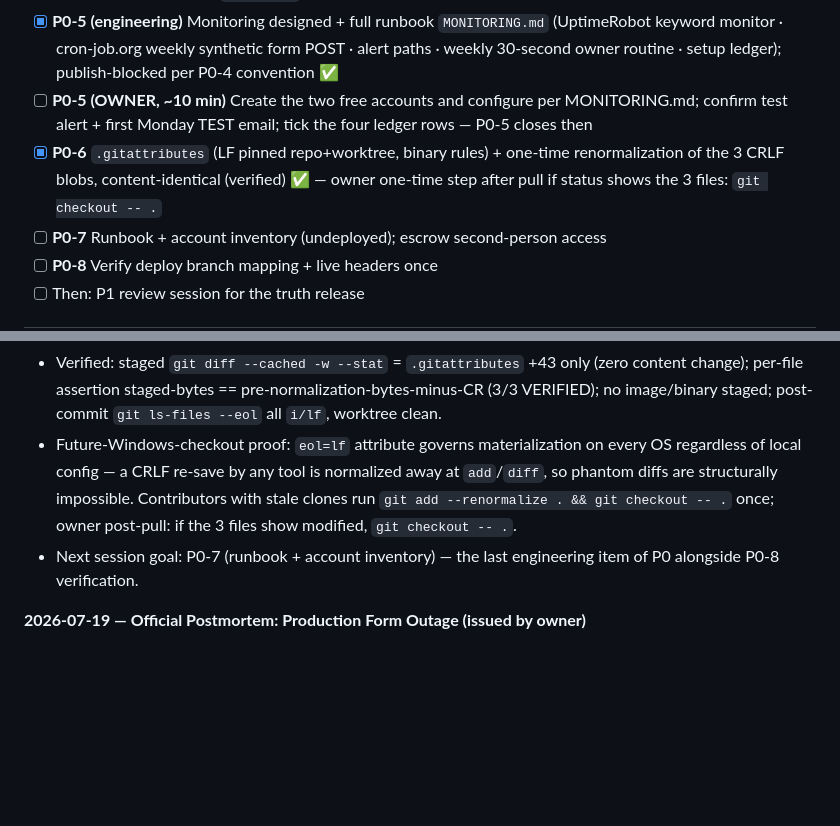
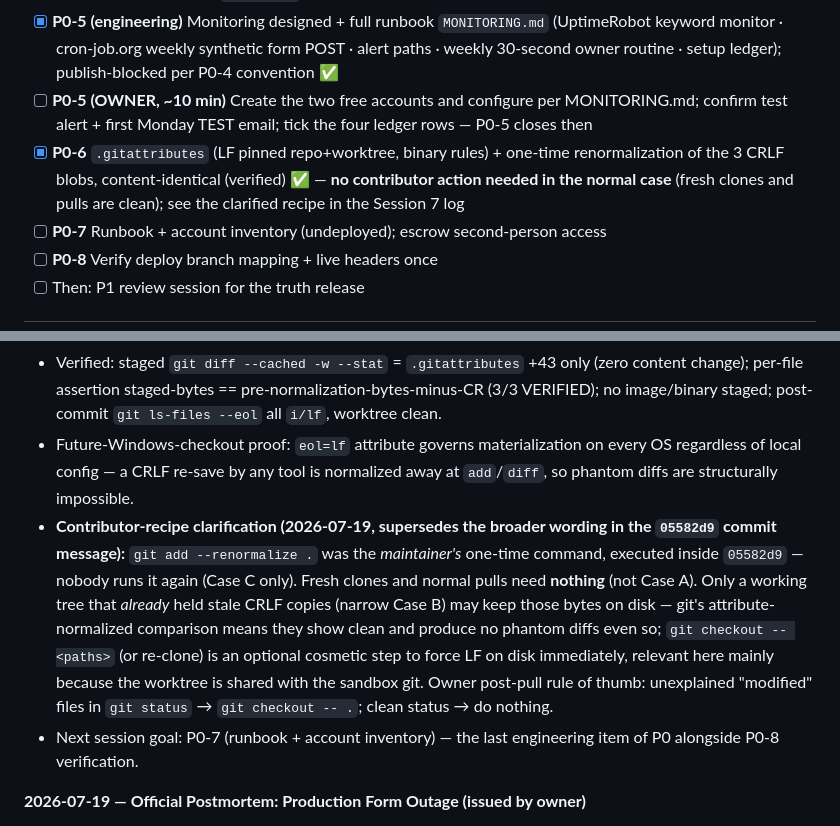
Before and after one commit to curiousnerd17/QUALITY-CARE-SERVICES, a Markdown page: IMPLEMENTATION_PROGRESS.md, 2 parts joined by grey strips. Rendered like a GitHub page; blank space fills up the shorter version.

Commit message:
docs(git): clarify P0-6 contributor renormalization recipe (was overly broad)
git add --renormalize was maintainer-only (Case C, done in 05582d9); fresh clones and pulls need nothing; stale-CRLF worktrees show clean via attribute-normalized comparison, with git checkout -- <paths> as an optional cosmetic LF-on-disk step. Supersedes the broader wording in the 05582d9 commit message.

```diff
--- a/IMPLEMENTATION_PROGRESS.md
+++ b/IMPLEMENTATION_PROGRESS.md
@@ -108,7 +108,7 @@ Status vocabulary: Not Started → In Progress → Review → Verified → Relea
 - [ ] **P0-3** Cache-busting for `/assets/*` (before any CSS/JS deploy)
 - [x] **P0-5 (engineering)** Monitoring designed + full runbook `MONITORING.md` (UptimeRobot keyword monitor · cron-job.org weekly synthetic form POST · alert paths · weekly 30-second owner routine · setup ledger); publish-blocked per P0-4 convention ✅
 - [ ] **P0-5 (OWNER, ~10 min)** Create the two free accounts and configure per MONITORING.md; confirm test alert + first Monday TEST email; tick the four ledger rows — P0-5 closes then
-- [x] **P0-6** `.gitattributes` (LF pinned repo+worktree, binary rules) + one-time renormalization of the 3 CRLF blobs, content-identical (verified) ✅ — owner one-time step after pull if status shows the 3 files: `git checkout -- .`
+- [x] **P0-6** `.gitattributes` (LF pinned repo+worktree, binary rules) + one-time renormalization of the 3 CRLF blobs, content-identical (verified) ✅ — **no contributor action needed in the normal case** (fresh clones and pulls are clean); see the clarified recipe in the Session 7 log
 - [ ] **P0-7** Runbook + account inventory (undeployed); escrow second-person access
 - [ ] **P0-8** Verify deploy branch mapping + live headers once
 - [ ] Then: P1 review session for the truth release
@@ -230,7 +230,8 @@ Status vocabulary: Not Started → In Progress → Review → Verified → Relea
 - Implemented: `.gitattributes` — `* text=auto eol=lf` default (LF in blobs AND worktree, so both gits agree on the shared folder; in-repo attributes override every local autocrlf) + explicit rules per type (html/css/js/md/toml/json/webmanifest/xml/svg/txt + dotfiles) + explicit `binary` for png/jpg/jpeg/webp/avif/gif/ico/woff/woff2/pdf (mis-detection cost = corruption; rule cost = one line). Rationale documented in-file.
 - One-time renormalization: exactly the three CRLF blobs (BACKLOG.md, PROJECT.md, README.md — the P0-1 capture) rewritten LF, all other blobs already LF and untouched.
 - Verified: staged `git diff --cached -w --stat` = `.gitattributes` +43 only (zero content change); per-file assertion staged-bytes == pre-normalization-bytes-minus-CR (3/3 VERIFIED); no image/binary staged; post-commit `git ls-files --eol` all `i/lf`, worktree clean.
-- Future-Windows-checkout proof: `eol=lf` attribute governs materialization on every OS regardless of local config — a CRLF re-save by any tool is normalized away at `add`/`diff`, so phantom diffs are structurally impossible. Contributors with stale clones run `git add --renormalize . && git checkout -- .` once; owner post-pull: if the 3 files show modified, `git checkout -- .`.
+- Future-Windows-checkout proof: `eol=lf` attribute governs materialization on every OS regardless of local config — a CRLF re-save by any tool is normalized away at `add`/`diff`, so phantom diffs are structurally impossible.
+- **Contributor-recipe clarification (2026-07-19, supersedes the broader wording in the `05582d9` commit message):** `git add --renormalize .` was the *maintainer's* one-time command, executed inside `05582d9` — nobody runs it again (Case C only). Fresh clones and normal pulls need **nothing** (not Case A). Only a working tree that *already* held stale CRLF copies (narrow Case B) may keep those bytes on disk — git's attribute-normalized comparison means they show clean and produce no phantom diffs even so; `git checkout -- <paths>` (or re-clone) is an optional cosmetic step to force LF on disk immediately, relevant here mainly because the worktree is shared with the sandbox git. Owner post-pull rule of thumb: unexplained "modified" files in `git status` → `git checkout -- .`; clean status → do nothing.
 - Next session goal: P0-7 (runbook + account inventory) — the last engineering item of P0 alongside P0-8 verification.
 
 **2026-07-19 — Official Postmortem: Production Form Outage (issued by owner)**
```
